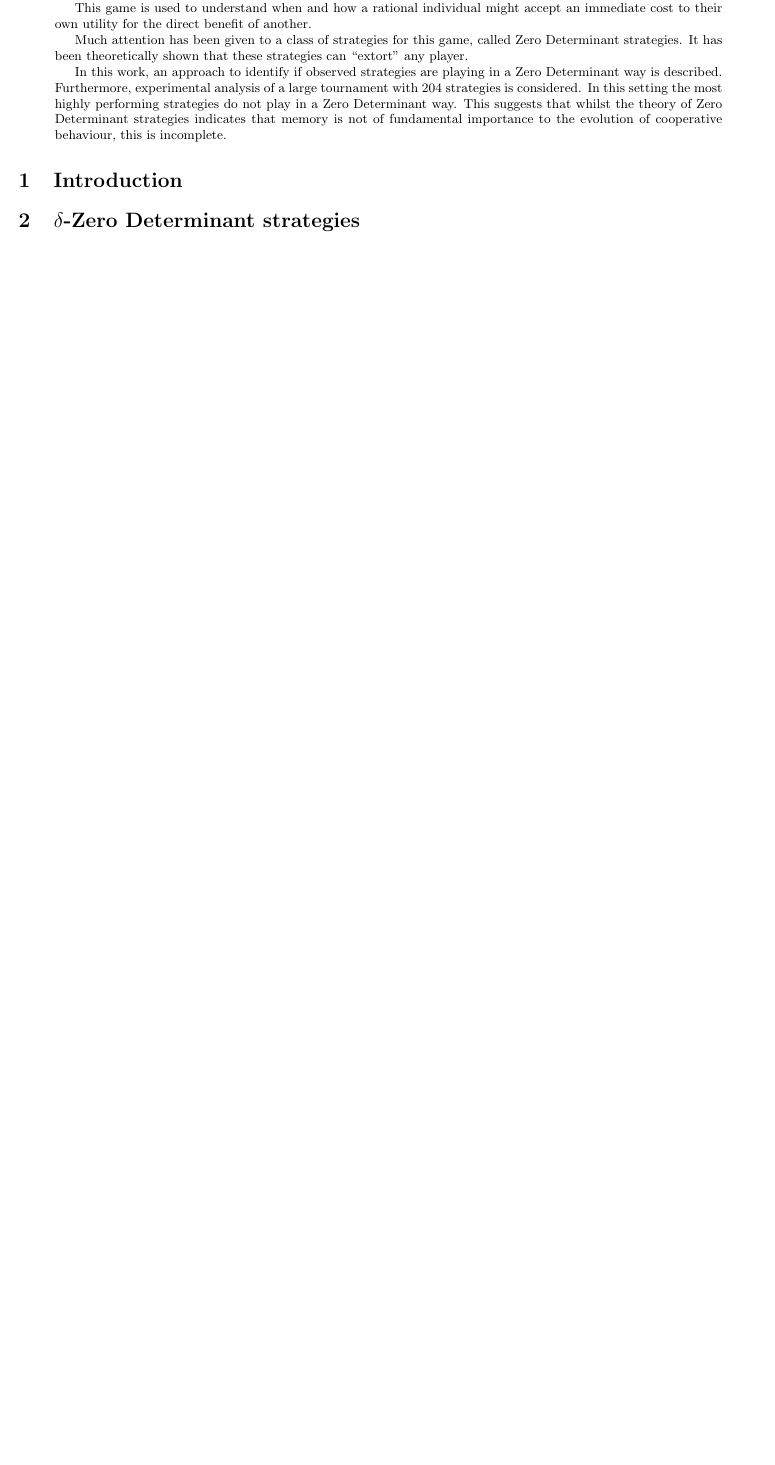
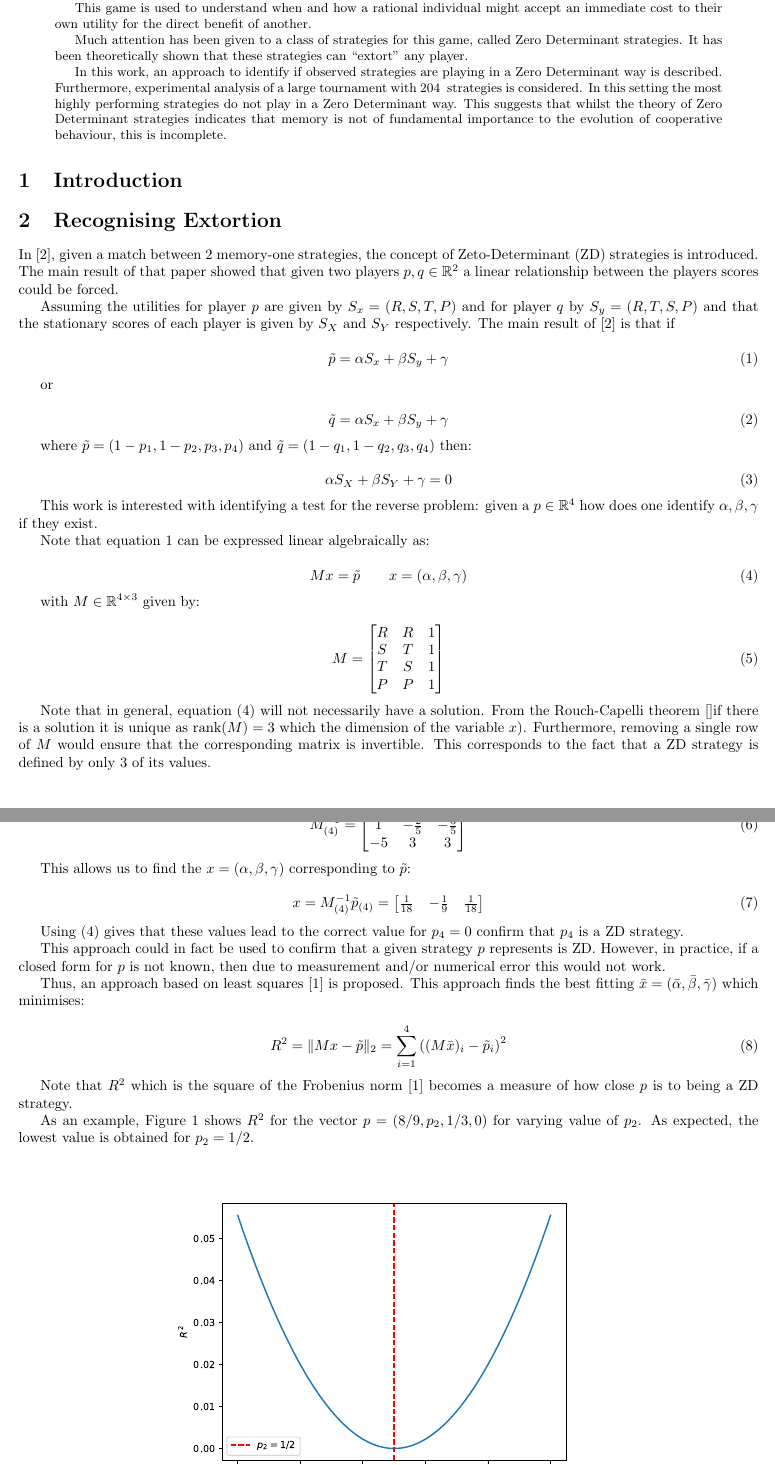
Before and after one commit to drvinceknight/testing_for_ZD, a LaTeX paper (main.tex): part of the page before the commit and two parts of pages 1 and 2 of 3 after it, the two joined at a grey line, cut so that both start at the same text, the shorter picture padded with empty space. The pictures show the PDF file main.pdf that the author committed with the source.

Commit message:
Write 1st draft of section describing lstsq.

```diff
--- a/main.tex
+++ b/main.tex
@@ -48,15 +53,20 @@
 % - Describe Knight et al
 % - statement about reproducibility of work
 
-\section{Identifying Extortion}\label{sec:delta-zd-strategies}
+\section{Recognising Extortion}\label{sec:delta-zd-strategies}
 
-% TODO Describe ZD
 
-% TODO Describe example of finding alpha, gamma and beta: put this in terms of
-% rank etc... (and the Rouché–Capelli theorem)
+In~\cite{Press2012}, given a match between 2 memory-one strategies, the
+concept of Zeto-Determinant (ZD) strategies is introduced. The main result of
+that paper showed that given two players \(p, q\in\mathbb{R}^2\) a linear
+relationship between the players scores could be forced.
 
-% TODO Add description of how this implies that the family of ZD strategies is
-% in fact uniquely defined by 3 probabilities.
+Assuming the utilities for player \(p\) are given by \(S_x=(R, S, T, P)\) and
+for player \(q\) by \(S_y=(R, T, S, P)\) and that the stationary scores of each
+player is given by \(S_X\) and \(S_Y\) respectively. The main result
+of~\cite{Press2012} is that if
 
-% TODO Discuss missing states
+\begin{equation}\label{eqn:linear_relationship_for_p}
+    \tilde p=\alpha S_x + \beta S_y + \gamma
+\end{equation}
 
@@ -67,0 +82,20 @@
+\begin{equation}
+    \alpha S_X + \beta S_Y + \gamma = 0
+\end{equation}
+
+This work is interested with identifying a test for the reverse problem: given a
+\(p\in\mathbb{R}^4\) how does one identify \(\alpha, \beta, \gamma\) if they
+exist.
+
+Note that equation~\ref{eqn:linear_relationship_for_p} can be expressed linear
+algebraically as:
+
+\begin{equation}\label{eqn:linear_algebraic_equation_for_p}
+    Mx=\tilde p  \qquad x=(\alpha, \beta, \gamma)
+\end{equation}
+
+with \(M\in\mathbb{R}^{4\times 3}\) given by:
+
+\begin{equation}\label{eqn:definition_of_M}
+    M =
+    \begin{bmatrix}
@@ -67,0 +107,10 @@
+\end{equation}
+
+% TODO What is the rank of M? Can we prove something about it?
+
+Note that in general, equation (\ref{eqn:linear_algebraic_equation_for_p}) will
+not necessarily have a solution. From the Rouché-Capelli theorem~\cite{}% TODO
+if there is a solution it is unique as \(\text{rank}(M)=3\) which the dimension of
+the variable \(x\)). Furthermore, removing a single row of \(M\) would
+ensure that the corresponding matrix is invertible. This corresponds to the fact
+that a ZD strategy is defined by only 3 of its values.
@@ -67,0 +123,56 @@
+\begin{equation}\label{eqn:inverse_of_M4}
+    M_{(4)}^{-1} =
+    \input{./assets/tex/inverse_of_M4/main.tex}
+\end{equation}
+
+This allows us to find the \(x=(\alpha, \beta, \gamma)\) corresponding to
+\(\tilde p\):
+
+\begin{equation}\label{eqn:alpha_beta_gamma_for_extort_2}
+    x = M_{(4)}^{-1}\tilde p_{(4)} =
+    \input{./assets/tex/alpha_beta_gamma_for_extort_2/main.tex}
+\end{equation}
+
+Using (\ref{eqn:linear_algebraic_equation_for_p}) gives that these values lead
+to the correct value for \(p_4=0\) confirm that \(p_4\) is a ZD strategy.
+
+This approach could in fact be used to confirm that a given strategy \(p\)
+represents is ZD. However, in practice, if a closed form for \(p\) is not
+known, then due to measurement and/or numerical error this would not work.
+
+Thus, an approach based on least squares~\cite{Golub2013} is proposed. This
+approach finds the best fitting \(\bar x=(\bar\alpha, \bar\beta,
+\bar\gamma)\) which minimises:
+
+\begin{equation}\label{eqn:r_squared}
+R^2 = \|M x-\tilde p\|_2 = \sum_{i=1}^{4}\left((M\bar x)_i-\tilde p_i\right)^2
+\end{equation}
+
+Note that \(R^2\) which is the square of the Frobenius norm~\cite{Golub2013}
+becomes a measure of how close \(p\) is to being a ZD strategy.
+
+As an example, Figure~\ref{fig:R_squared_for_varying_p2_for_extort2} shows
+\(R^2\) for the vector \(p=(8/9, p_2, 1/3, 0)\) for varying value of \(p_2\). As
+expected, the lowest value is obtained for \(p_2=1/2\).
+
+\begin{figure}[!htbp]
+    \begin{center}
+    \includegraphics[width=.6\textwidth]{assets/img/R_squared_for_varying_p2_for_extort2/main.pdf}
+    \caption{\(R^2\) as defined in (\ref{eqn:r_squared}) for \(p=(8/9, p_2, 1/3,
+    0)\).}
+    \label{fig:R_squared_for_varying_p2_for_extort2}
+    \end{center}
+\end{figure}
+
+In~\cite{Press2012} a particular type of ZD is defined, if:
+
+\begin{equation}\label{eqn:constraint_for_extortion}
+    P(\alpha + \beta)+\gamma=0
+\end{equation}
+
+then the player can ensure they get a score at \(\chi\) times
+better than the opponent with. This extortion coefficient is given by:
+
+\begin{equation}\label{eqn:definition_of_chi}
+    \chi=\frac{-\beta}{\alpha}
+\end{equation}
@@ -67,0 +191,2 @@
+    \begin{center}
+    \includegraphics[width=.6\textwidth]{assets/img/examples_of_extortion/main.pdf}
@@ -68,3 +197,8 @@
+    \label{fig:examples_of_extortion}
+    \end{center}
+\end{figure}
+% TODO Make this a subfigure with the other R^2 plot.
+
 
 \section{Numerical experiments}\label{sec:numerical-experiments}
 
```
Also changed, not shown: assets/tex/alpha_beta_gamma_for_extort_2/main.tex (added, +1 -0 lines), assets/tex/inverse_of_M4/main.tex (added, +1 -0 lines), assets/tex/number_of_strategies/main.tex (added, +1 -0 lines), assets/img/R_squared_for_varying_p2_for_extort2/main.pdf (added), assets/img/examples_of_extortion/main.pdf (added), main.pdf, main.tex (50 more changed lines), 5 other files.
